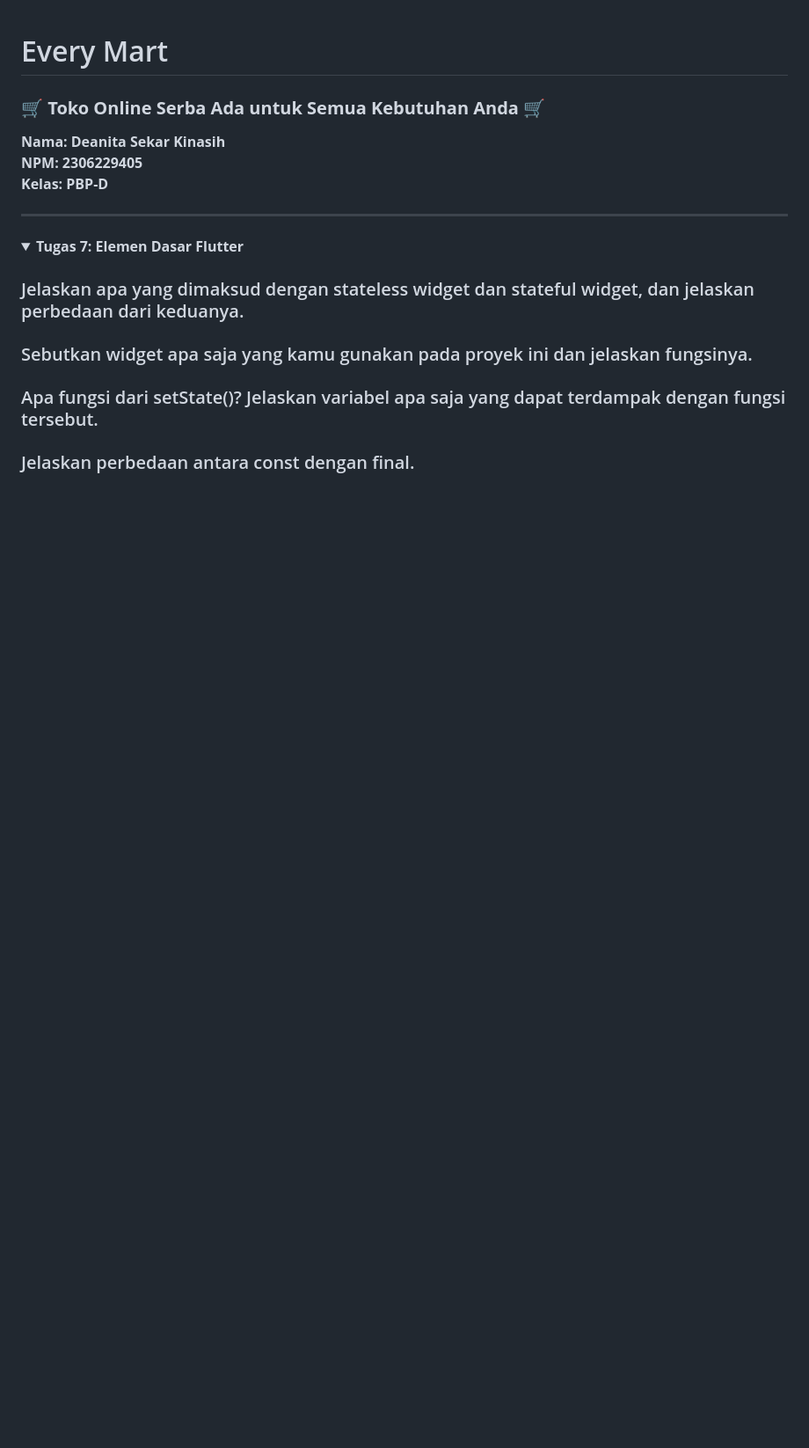
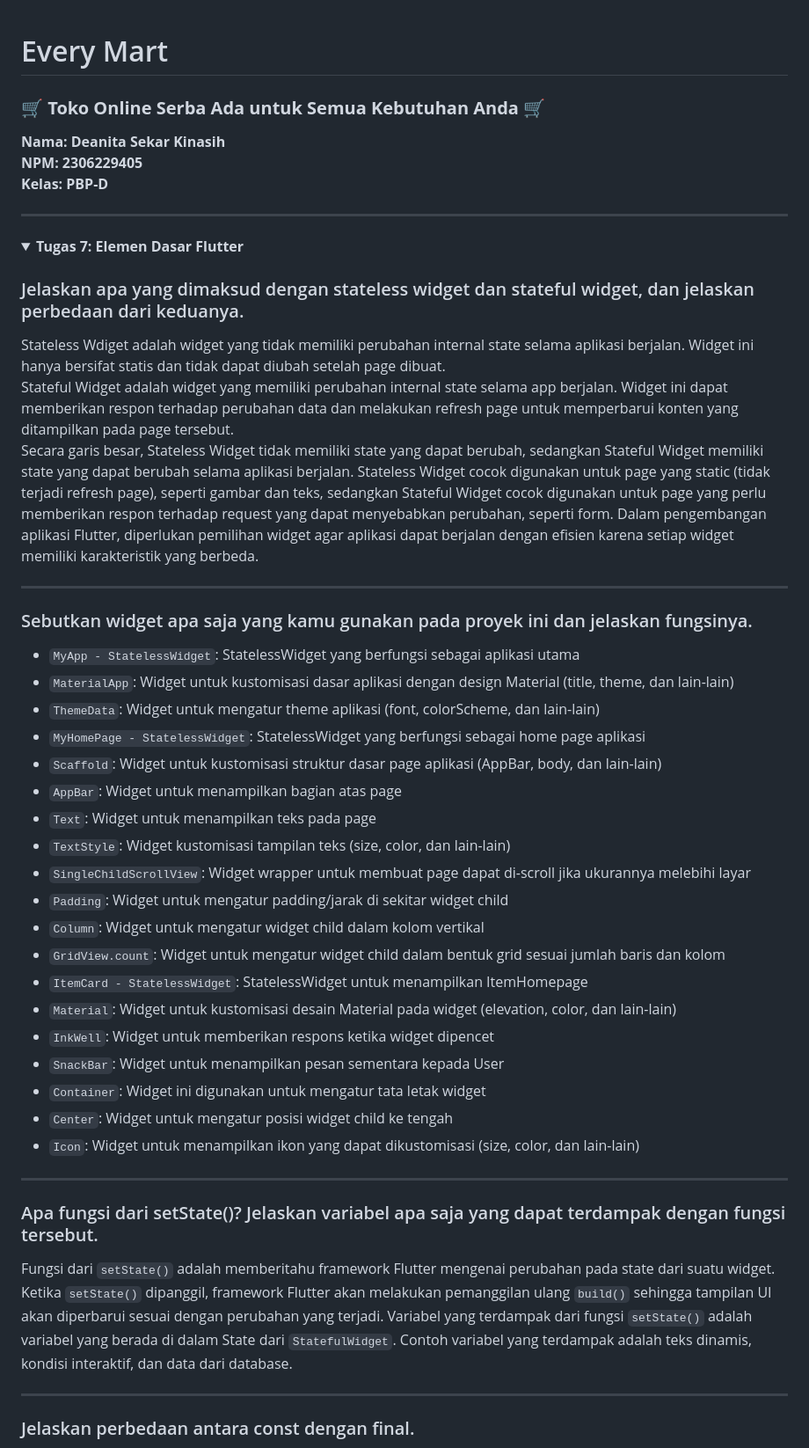
Before and after one commit to deanitasekar/every-mart-mobile, a Markdown page: README.md, the part around one of its changes. Shown at 88% size. Drawn GitHub-style; folded sections open; blank space fills up the shorter version.

Commit message:
update Tugas 7

```diff
--- a/README.md
+++ b/README.md
@@ -9,9 +9,35 @@
 <summary> <strong> Tugas 7: Elemen Dasar Flutter </strong> </summary>
 
 ### Jelaskan apa yang dimaksud dengan stateless widget dan stateful widget, dan jelaskan perbedaan dari keduanya.
+Stateless Wdiget adalah widget yang tidak memiliki perubahan internal state selama aplikasi berjalan. Widget ini hanya bersifat statis dan tidak dapat diubah setelah page dibuat. <br>
+Stateful Widget adalah widget yang memiliki perubahan internal state selama app berjalan. Widget ini dapat memberikan respon terhadap perubahan data dan melakukan refresh page untuk memperbarui konten yang ditampilkan pada page tersebut.<br>
+Secara garis besar, Stateless Widget tidak memiliki state yang dapat berubah, sedangkan Stateful Widget memiliki state yang dapat berubah selama aplikasi berjalan. Stateless Widget cocok digunakan untuk page yang static (tidak terjadi refresh page), seperti gambar dan teks, sedangkan Stateful Widget cocok digunakan untuk page yang perlu memberikan respon terhadap request yang dapat menyebabkan perubahan, seperti form. Dalam pengembangan aplikasi Flutter, diperlukan pemilihan widget agar aplikasi dapat berjalan dengan efisien karena setiap widget memiliki karakteristik yang berbeda.
+<hr>
 
 ### Sebutkan widget apa saja yang kamu gunakan pada proyek ini dan jelaskan fungsinya.
+- `MyApp - StatelessWidget`: StatelessWidget yang berfungsi sebagai aplikasi utama
+- `MaterialApp`: Widget untuk kustomisasi dasar aplikasi dengan design Material (title, theme, dan lain-lain)
+- `ThemeData`: Widget untuk mengatur theme aplikasi (font, colorScheme, dan lain-lain)
+- `MyHomePage - StatelessWidget`: StatelessWidget yang berfungsi sebagai home page aplikasi
+- `Scaffold`: Widget untuk kustomisasi struktur dasar page aplikasi (AppBar, body, dan lain-lain)
+- `AppBar`: Widget untuk menampilkan bagian atas page
+- `Text`: Widget untuk menampilkan teks pada page
+- `TextStyle`: Widget kustomisasi tampilan teks (size, color, dan lain-lain)
+- `SingleChildScrollView`: Widget wrapper untuk membuat page dapat di-scroll jika ukurannya melebihi layar
+- `Padding`: Widget untuk mengatur padding/jarak di sekitar widget child
+- `Column`: Widget untuk mengatur widget child dalam kolom vertikal
+- `GridView.count`: Widget untuk mengatur widget child dalam bentuk grid sesuai jumlah baris dan kolom
+- `ItemCard - StatelessWidget`: StatelessWidget untuk menampilkan ItemHomepage
+- `Material`: Widget untuk kustomisasi desain Material pada widget (elevation, color, dan lain-lain)
+- `InkWell`: Widget untuk memberikan respons ketika widget dipencet
+- `SnackBar`: Widget untuk menampilkan pesan sementara kepada User
+- `Container`: Widget ini digunakan untuk mengatur tata letak widget
+- `Center`: Widget untuk mengatur posisi widget child ke tengah
+- `Icon`: Widget untuk menampilkan ikon yang dapat dikustomisasi (size, color, dan lain-lain)
+<hr>
 
 ### Apa fungsi dari setState()? Jelaskan variabel apa saja yang dapat terdampak dengan fungsi tersebut.
+Fungsi dari `setState()` adalah memberitahu framework Flutter mengenai perubahan pada state dari suatu widget. Ketika `setState()` dipanggil, framework Flutter akan melakukan pemanggilan ulang `build()` sehingga tampilan UI akan diperbarui sesuai dengan perubahan yang terjadi. Variabel yang terdampak dari fungsi `setState()` adalah variabel yang berada di dalam State dari `StatefulWidget`. Contoh variabel yang terdampak adalah teks dinamis, kondisi interaktif, dan data dari database.
+<hr>
 
 ### Jelaskan perbedaan antara const dengan final.
```
Also changed, not shown: other parts of README.md (+19 -1 lines).
